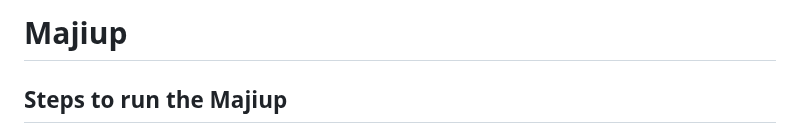
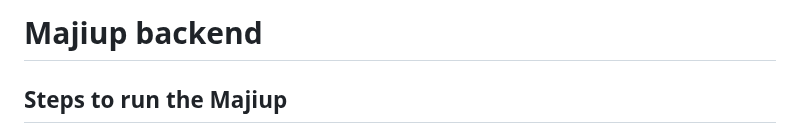
Before and after one commit to Waziup/majiup-backend, a Markdown page: README.md, the part around the change. GitHub-like rendering.

```diff
--- a/README.md
+++ b/README.md
@@ -1,4 +1,4 @@
-# Majiup
+# Majiup backend
 
 ## Steps to run the Majiup
 
```
